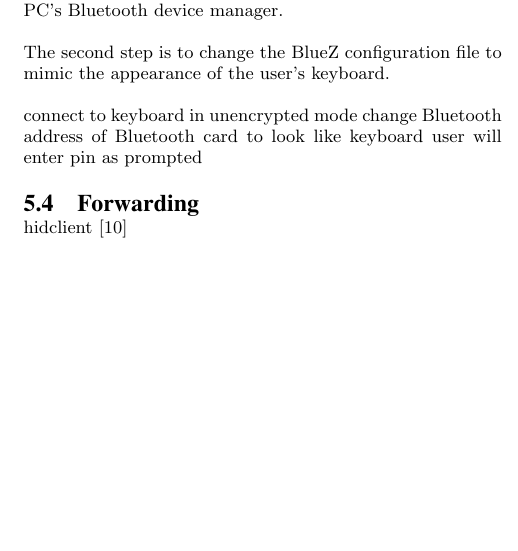
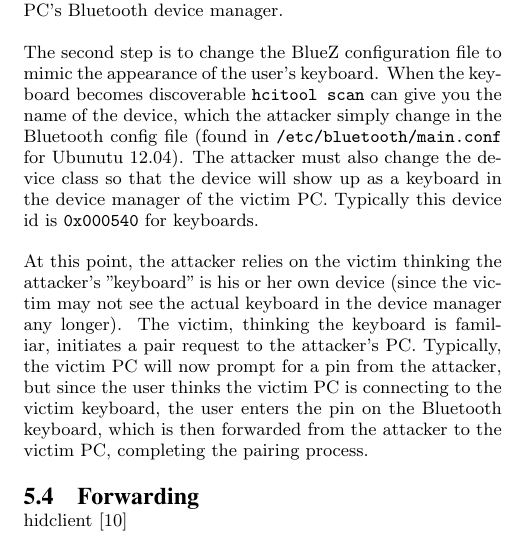
Before and after one commit to TheAlbatross279/BTBandit, a LaTeX paper (final_paper/paper.tex): part of one column of page 4 of 5, cut so that both start at the same text, the shorter picture padded with empty space. Compiled offline with pdfLaTeX.

Commit message:
added getting in the middle section

```diff
--- a/final_paper/paper.tex
+++ b/final_paper/paper.tex
@@ -132,11 +132,9 @@ What makes this attack possible is the unreliability of Bluetooth connections. U
 
 The first step is to pair with the victim keyboard and connect in unencrypted mode, or security Mode 1. This means all data coming from the keyboard will not be encrypted and can be easily dumped and extracted later. If the attacker is successful in pairing with the keyboard and connecting in unencrypted mode, the keyboard is no longer discoverable, which means it will not show up as "available" on the victim PC's Bluetooth device manager.
 
-The second step is to change the BlueZ configuration file to mimic the appearance of the user's keyboard.
+The second step is to change the BlueZ configuration file to mimic the appearance of the user's keyboard. When the keyboard becomes discoverable \texttt{hcitool scan} can give you the name of the device, which the attacker simply change in the Bluetooth config file (found in \texttt{/etc/bluetooth/main.conf} for Ubunutu 12.04). The attacker must also change the device class so that the device will show up as a keyboard in the device manager of the victim PC. Typically this device id is \texttt{0x000540} for keyboards.
 
-connect to keyboard in unencrypted mode
-change Bluetooth address of Bluetooth card to look like keyboard
-user will enter pin as prompted
+At this point, the attacker relies on the victim thinking the attacker's "keyboard" is his or her own device (since the victim may not see the actual keyboard in the device manager any longer). The victim, thinking the keyboard is familiar, initiates a pair request to the attacker's PC. Typically, the victim PC will now prompt for a pin from the attacker, but since the user thinks the victim PC is connecting to the victim keyboard, the user enters the pin on the Bluetooth keyboard, which is then forwarded from the attacker to the victim PC, completing the pairing process.
 
 \subsection{Forwarding}
 hidclient \cite{hidclient}
```
